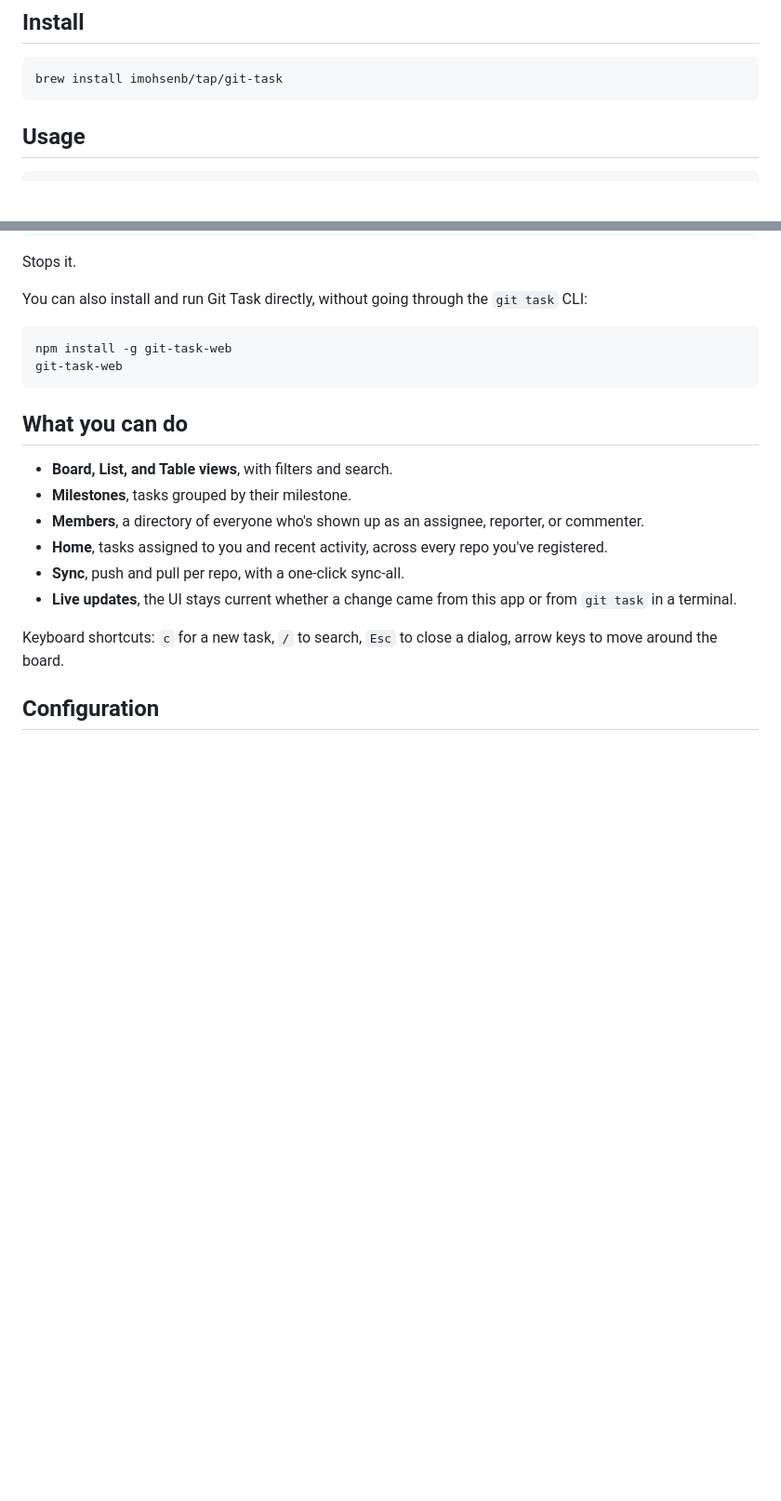
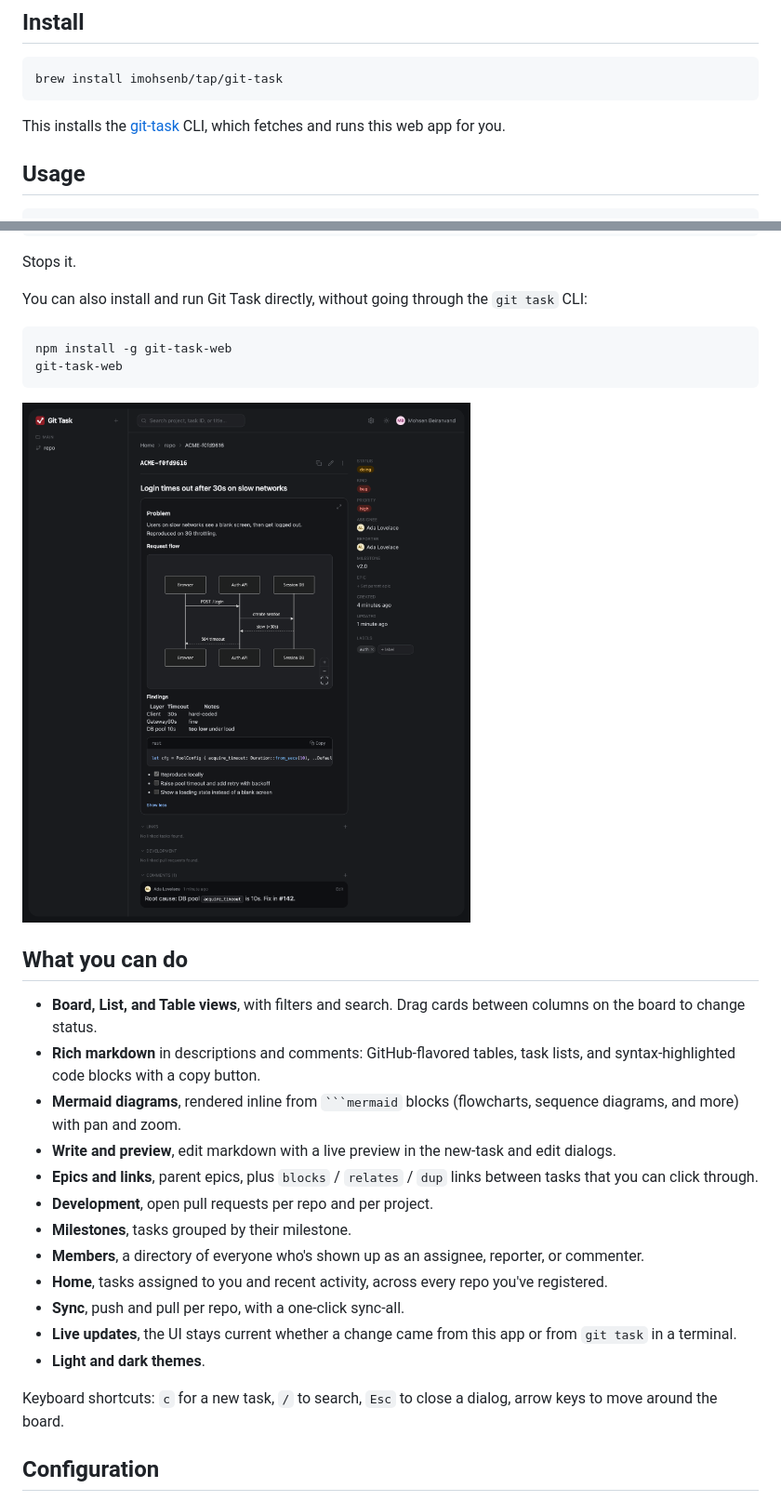
Before and after one commit to imohsenb/git-task-web, a Markdown page: README.md, 2 parts joined by grey strips. Shown at 93% size. Drawn GitHub-style; pictures changed too: docs/screenshots/task.png (added); blank space fills up the shorter version.

Commit message:
README: link git-task, add screenshots (#9)
## Summary
- Replace the bare `github.com/` link with
https://github.com/imohsenb/git-task
- Add board and task-view screenshots (`docs/screenshots/`), generated
from a throwaway sandbox repo; the task view shows markdown, a table,
code, a checklist and a Mermaid diagram
- Note that the brew install provides the git-task CLI, which runs this
app
- Bump version to 0.1.7 so the npm page picks up the new README

`````diff
--- a/README.md
+++ b/README.md
@@ -12,6 +16,8 @@
 ```sh
 brew install imohsenb/tap/git-task
 ```
+
+This installs the [git-task](https://github.com/imohsenb/git-task) CLI, which fetches and runs this web app for you.
 
 ## Usage
 
@@ -36,15 +42,26 @@ npm install -g git-task-web
 git-task-web
 ```
 
+![Task view with markdown, a table, code and a Mermaid diagram](docs/screenshots/task.png)
+
 ## What you can do
 
-- **Board, List, and Table views**, with filters and search.
+- **Board, List, and Table views**, with filters and search. Drag cards between columns on the board
+  to change status.
+- **Rich markdown** in descriptions and comments: GitHub-flavored tables, task lists, and syntax-highlighted
+  code blocks with a copy button.
+- **Mermaid diagrams**, rendered inline from ```` ```mermaid ```` blocks (flowcharts, sequence diagrams, and more)
+  with pan and zoom.
+- **Write and preview**, edit markdown with a live preview in the new-task and edit dialogs.
+- **Epics and links**, parent epics, plus `blocks` / `relates` / `dup` links between tasks that you can click through.
+- **Development**, open pull requests per repo and per project.
 - **Milestones**, tasks grouped by their milestone.
 - **Members**, a directory of everyone who's shown up as an assignee, reporter, or commenter.
 - **Home**, tasks assigned to you and recent activity, across every repo you've registered.
 - **Sync**, push and pull per repo, with a one-click sync-all.
 - **Live updates**, the UI stays current whether a change came from this app or from `git task` in a
   terminal.
+- **Light and dark themes**.
 
 Keyboard shortcuts: `c` for a new task, `/` to search, `Esc` to close a dialog, arrow keys to move
 around the board.
`````
Also changed, not shown: other parts of README.md (+5 -1 lines), docs/screenshots/board.png (added), 2 other files.
